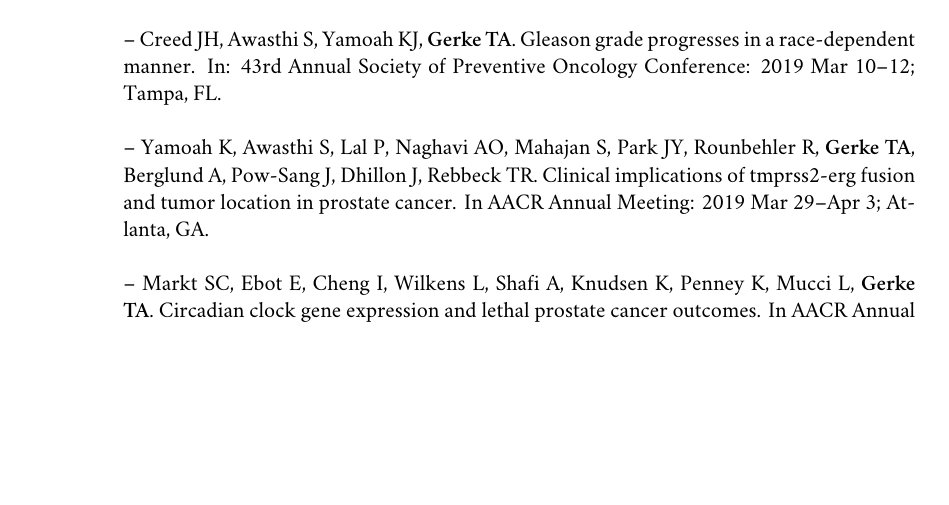
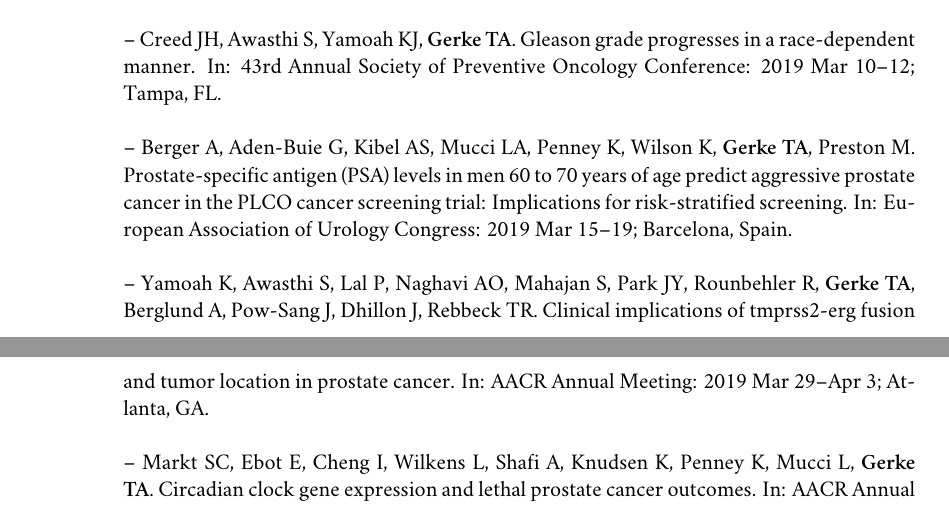
Before and after one commit to tgerke/CV, a LaTeX CV (GerkeCV.tex): part of page 17 of 19 before the commit and two parts of pages 17 and 18 of 19 after it, the two joined at a grey line, cut so that both start at the same text, the shorter picture padded with empty space. Compiled offline with XeLaTeX; a missing font is replaced by an installed copy or a similar font.

Commit message:
add EAU congress abstract

```diff
--- a/GerkeCV.tex
+++ b/GerkeCV.tex
@@ -637,9 +637,9 @@ $*$ {\bf Gerke TA}, Fiorentino M, Choudhury D, Pettersson A, Zareba P, Kantoff P
 
 -- Creed JH, Awasthi S, Yamoah KJ, {\bf Gerke TA}. Gleason grade progresses in a race-dependent manner. In: 43rd Annual Society of Preventive Oncology Conference: 2019 Mar 10--12; Tampa, FL.\\
 
--- Yamoah K, Awasthi S, Lal P, Naghavi AO, Mahajan S, Park JY, Rounbehler R, {\bf Gerke TA}, Berglund A, Pow-Sang J, Dhillon J, Rebbeck TR. Clinical implications of tmprss2-erg fusion and tumor location in prostate cancer. In AACR Annual Meeting: 2019 Mar 29--Apr 3; Atlanta, GA.\\
+-- Berger A, Aden-Buie G, Kibel AS, Mucci LA, Penney K, Wilson K, {\bf Gerke TA}, Preston M. Prostate-specific antigen (PSA) levels in men 60 to 70 years of age predict aggressive prostate cancer in the PLCO cancer screening trial: Implications for risk-stratified screening. In: European Association of Urology Congress: 2019 Mar 15--19; Barcelona, Spain.\\
 
--- Markt SC, Ebot E, Cheng I, Wilkens L, Shafi A, Knudsen K, Penney K, Mucci L, {\bf Gerke TA}. Circadian clock gene expression and lethal prostate cancer outcomes. In AACR Annual Meeting: 2019 Mar 29--Apr 3; Atlanta, GA.\\
+-- Yamoah K, Awasthi S, Lal P, Naghavi AO, Mahajan S, Park JY, Rounbehler R, {\bf Gerke TA}, Berglund A, Pow-Sang J, Dhillon J, Rebbeck TR. Clinical implications of tmprss2-erg fusion and tumor location in prostate cancer. In: AACR Annual Meeting: 2019 Mar 29--Apr 3; Atlanta, GA.\\
 
-* Stopsack KH, Whittaker CA, {\bf Gerke TA}, Loda M, Kantoff PW, Mucci LA, Amon A. Aneuploidy drives lethal progression in prostate cancer. In AACR Annual Meeting: 2019 Mar 29--Apr 3; Atlanta, GA.\\
+-- Markt SC, Ebot E, Cheng I, Wilkens L, Shafi A, Knudsen K, Penney K, Mucci L, {\bf Gerke TA}. Circadian clock gene expression and lethal prostate cancer outcomes. In: AACR Annual Meeting: 2019 Mar 29--Apr 3; Atlanta, GA.\\
 
```
Also changed, not shown: GerkeCV.pdf, GerkeCV.tex (4 more changed lines).
